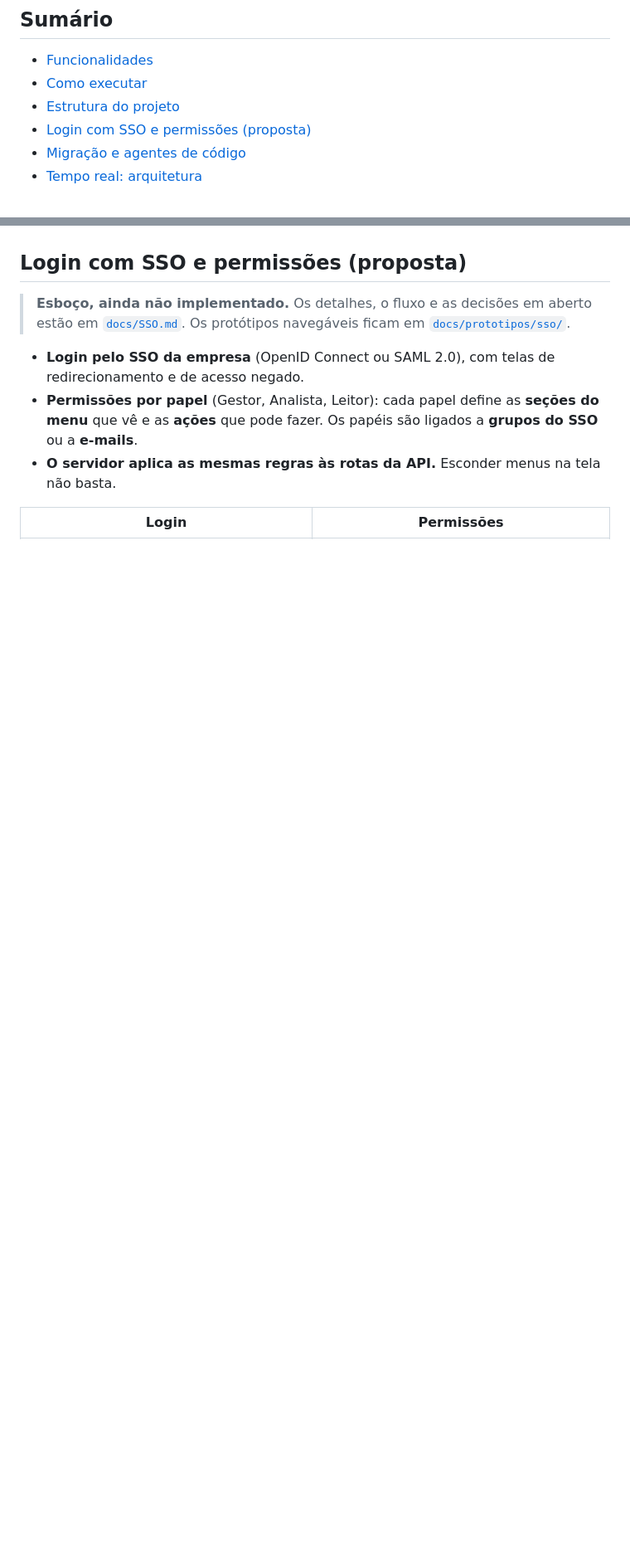
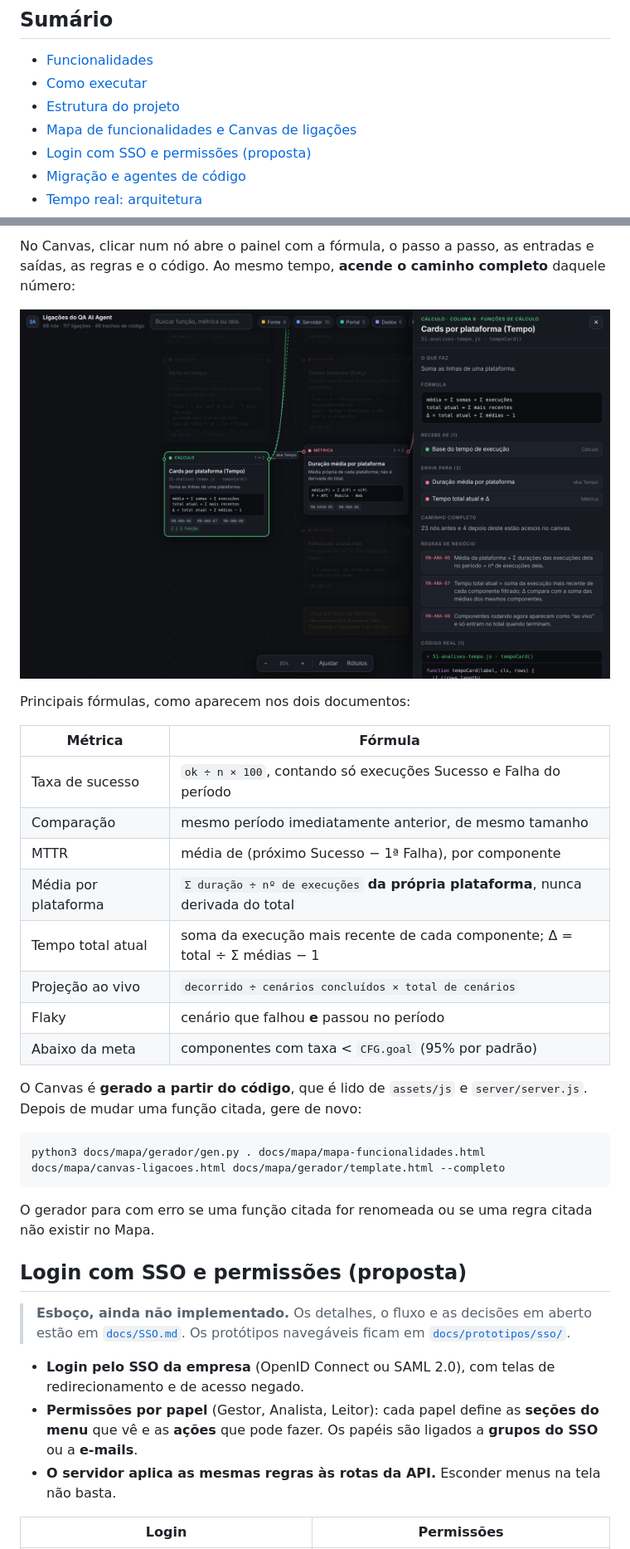
Before and after one commit to David-Nascimento/qa-ai-agent, a Markdown page: README.md, 2 parts joined by grey strips. Shown at 83% size. GitHub-like rendering; pictures changed too: docs/img/canvas-detalhe.png (added); blank space fills up the shorter version.

````diff
--- a/README.md
+++ b/README.md
@@ -24,6 +24,7 @@ O projeto tem duas partes:
 - [Funcionalidades](#funcionalidades)
 - [Como executar](#como-executar)
 - [Estrutura do projeto](#estrutura-do-projeto)
+- [Mapa de funcionalidades e Canvas de ligações](#mapa-de-funcionalidades-e-canvas-de-ligações)
 - [Login com SSO e permissões (proposta)](#login-com-sso-e-permissões-proposta)
 - [Migração e agentes de código](#migração-e-agentes-de-código)
 - [Tempo real: arquitetura](#tempo-real-arquitetura)
@@ -297,3 +314,27 @@ Não há build. Os módulos são scripts clássicos que **compartilham o escopo
+No Canvas, clicar num nó abre o painel com a fórmula, o passo a passo, as entradas e saídas, as regras e o código. Ao mesmo tempo, **acende o caminho completo** daquele número:
+
+![Detalhe de um nó do Canvas](docs/img/canvas-detalhe.png)
+
+Principais fórmulas, como aparecem nos dois documentos:
+
+| Métrica | Fórmula |
+|---|---|
+| Taxa de sucesso | `ok ÷ n × 100`, contando só execuções Sucesso e Falha do período |
+| Comparação | mesmo período imediatamente anterior, de mesmo tamanho |
+| MTTR | média de (próximo Sucesso − 1ª Falha), por componente |
+| Média por plataforma | `Σ duração ÷ nº de execuções` **da própria plataforma**, nunca derivada do total |
+| Tempo total atual | soma da execução mais recente de cada componente; Δ = total ÷ Σ médias − 1 |
+| Projeção ao vivo | `decorrido ÷ cenários concluídos × total de cenários` |
+| Flaky | cenário que falhou **e** passou no período |
+| Abaixo da meta | componentes com taxa < `CFG.goal` (95% por padrão) |
+
+O Canvas é **gerado a partir do código**, que é lido de `assets/js` e `server/server.js`. Depois de mudar uma função citada, gere de novo:
+
+```bash
+python3 docs/mapa/gerador/gen.py . docs/mapa/mapa-funcionalidades.html docs/mapa/canvas-ligacoes.html docs/mapa/gerador/template.html --completo
+```
+
+O gerador para com erro se uma função citada for renomeada ou se uma regra citada não existir no Mapa.
 
 ## Login com SSO e permissões (proposta)
 
````
Also changed, not shown: other parts of README.md (+17 -1 lines), AGENTS.md (+4 -1 lines), docs/MAPA.md (added, +75 -0 lines), docs/img/mapa-categoria.png (added), docs/img/mapa.png (added), 7 other files.
